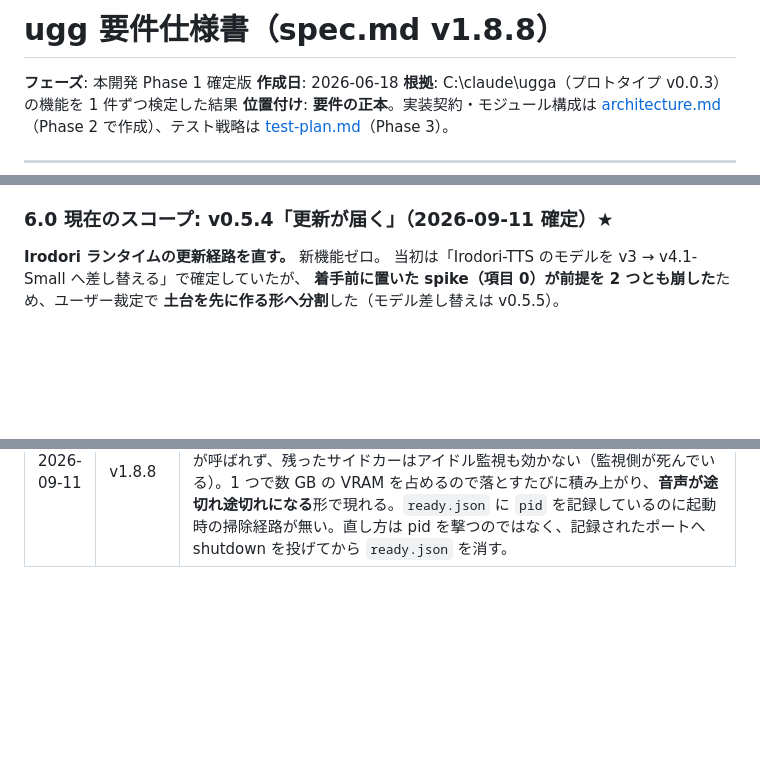
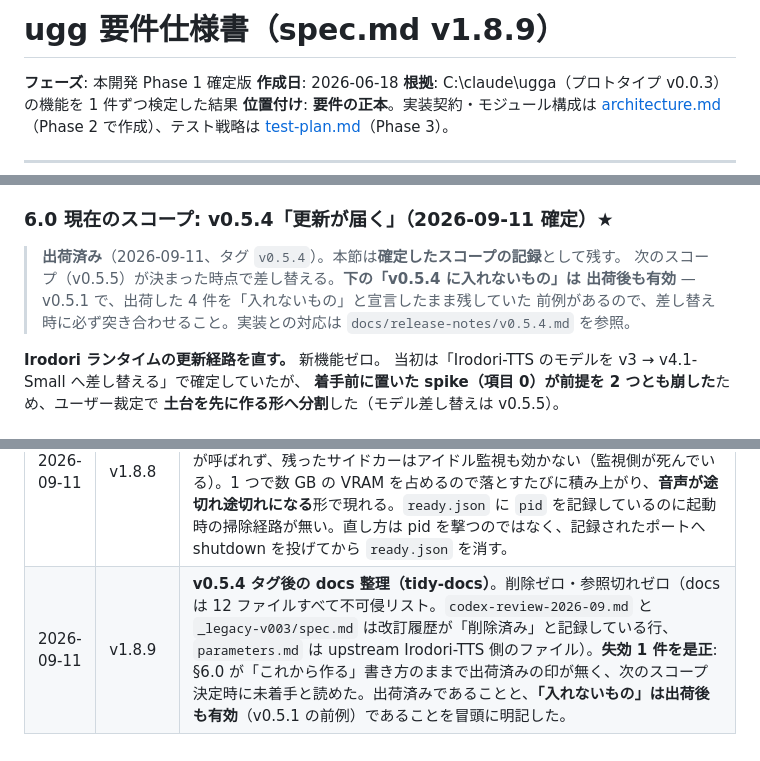
Before and after one commit to shihou1115/uggg, a Markdown page: docs/spec.md, 3 parts joined by grey strips. GitHub-like rendering; blank space fills up the shorter version.

Commit message:
docs: v0.5.4 タグ後の docs 整理 — 削除ゼロ、§6.0 の失効 1 件を是正
tidy-docs（新しい順序では「タグ → tidy-docs → push」の 2 番目）。

**削除ゼロ**: docs の 12 ファイルはすべて不可侵リスト（正本 4 / コード被参照の
機能設計書 5 / manual + samples / baseline）。刈り取れるものは無い。

**参照切れゼロ**: 検出された 3 件はいずれも問題なし。
`codex-review-2026-09.md` と `_legacy-v003/spec.md` は改訂履歴が「削除済み」と
記録している行、`parameters.md` は upstream Irodori-TTS 側のファイル。

**失効 1 件を是正**: §6.0 が「これから作る」書き方のままで出荷済みの印が無く、
次のスコープ決定時に未着手と読めた。出荷済みであることと、**「入れないもの」は
出荷後も有効**であることを冒頭に明記した。後者は v0.5.1 で、出荷した 4 件を
「入れないもの」と宣言したまま残していた前例があるため。

spec v1.8.9

Co-Authored-By: Claude Opus 5 <noreply@anthropic.com>

```diff
--- a/docs/spec.md
+++ b/docs/spec.md
@@ -1,4 +1,4 @@
-# ugg 要件仕様書（spec.md v1.8.8）
+# ugg 要件仕様書（spec.md v1.8.9）
 
 **フェーズ**: 本開発 Phase 1 確定版
 **作成日**: 2026-06-18
@@ -703,6 +703,12 @@
 
 ### 6.0 現在のスコープ: v0.5.4「更新が届く」（2026-09-11 確定）★
 
+> **出荷済み**（2026-09-11、タグ `v0.5.4`）。本節は**確定したスコープの記録**として残す。
+> 次のスコープ（v0.5.5）が決まった時点で差し替える。**下の「v0.5.4 に入れないもの」は
+> 出荷後も有効** — v0.5.1 で、出荷した 4 件を「入れないもの」と宣言したまま残していた
+> 前例があるので、差し替え時に必ず突き合わせること。実装との対応は
+> `docs/release-notes/v0.5.4.md` を参照。
+
 **Irodori ランタイムの更新経路を直す。** 新機能ゼロ。
 当初は「Irodori-TTS のモデルを v3 → v4.1-Small へ差し替える」で確定していたが、
 **着手前に置いた spike（項目 0）が前提を 2 つとも崩した**ため、ユーザー裁定で
@@ -1027,3 +1033,4 @@ SmartScreen 警告はいずれも実害がある。
 | 2026-09-11 | v1.8.6 | **E-7 の実機検証中に見つけた 2 件を v0.5.5 の引き継ぎへ計上**（どちらも v0.5.4 のスコープ外）。① **サイドカーの stderr が `[hf-download]` 以外すべて捨てられる**ため、異常終了の理由がユーザーにもログにも残らない。今回は VRAM 不足が原因だったが、更新が壊したのかを外部ツール無しに判別できなかった。② **実モデルの ON/OFF が起動中のサイドカーに反映されない**（`ensure_sidecar_running` が `mock` を見ずに既存ポートを返す）。切り替えたのにビープ音が鳴る形で現れる。 |
 | 2026-09-11 | v1.8.7 | **リリース前監査（release-audit）の指摘 8 件のうち 6 件をタグ前に修正**。① **初回 DL と更新が排他でなかった** — 記録が無い環境では両方のボタンが押せ、同じ `site-packages` を 2 経路が同時に触ると退避も復元も守れない（項目 3 の約束の前提が崩れる）。② **前回「守るために残した」退避を、次の実行が冒頭で無条件に消していた** — そこにあるのは唯一残った旧版。まず戻し、戻せなければ場所を伝えて止まる形へ。③ **退避が途中まで進んで失敗すると戻していなかった**（ディレクトリは動いたが dist-info で失敗する経路）。あわせて UI が一律「元の状態のままです」と事実でないことを言っていたのを修正。④ **初回 DL 経路が、入れていない `python` まで最新として記録していた** — 更新経路だけ直して隣に同じ型を残していた。記録の書き方を 1 本（`record_after_install`）に寄せた。⑤ **更新しても稼働中のサイドカーは旧コードのまま**だったので、更新前に停止する。⑥ 改訂履歴の昇順・型の doc コメント位置。**見送り 1 件**: `run_python` の同期待ちが tokio ワーカーを塞ぐ件（既存の DL 経路と同じ形で、この回の退行ではない）。**新たに計上**: モデル本体は更新の対象外（`current_pins()` は 4 URL のみ）で、v0.5.5 でモデル ID を変えても既存環境には届かない。 |
 | 2026-09-11 | v1.8.8 | **v0.5.4 インストール版の実機確認で見つけた 1 件を v0.5.5 の引き継ぎへ計上**（スコープ外・既存の不具合）。**強制終了するとサイドカーが孤児化し、GPU を掴んだまま残る。** 終了フックが走らないため `irodori.shutdown()` が呼ばれず、残ったサイドカーはアイドル監視も効かない（監視側が死んでいる）。1 つで数 GB の VRAM を占めるので落とすたびに積み上がり、**音声が途切れ途切れになる**形で現れる。`ready.json` に `pid` を記録しているのに起動時の掃除経路が無い。直し方は pid を撃つのではなく、記録されたポートへ shutdown を投げてから `ready.json` を消す。 |
+| 2026-09-11 | v1.8.9 | **v0.5.4 タグ後の docs 整理（tidy-docs）**。削除ゼロ・参照切れゼロ（docs は 12 ファイルすべて不可侵リスト。`codex-review-2026-09.md` と `_legacy-v003/spec.md` は改訂履歴が「削除済み」と記録している行、`parameters.md` は upstream Irodori-TTS 側のファイル）。**失効 1 件を是正**: §6.0 が「これから作る」書き方のままで出荷済みの印が無く、次のスコープ決定時に未着手と読めた。出荷済みであることと、**「入れないもの」は出荷後も有効**（v0.5.1 の前例）であることを冒頭に明記した。 |
```
Also changed, not shown: CLAUDE.md (+2 -2 lines).
